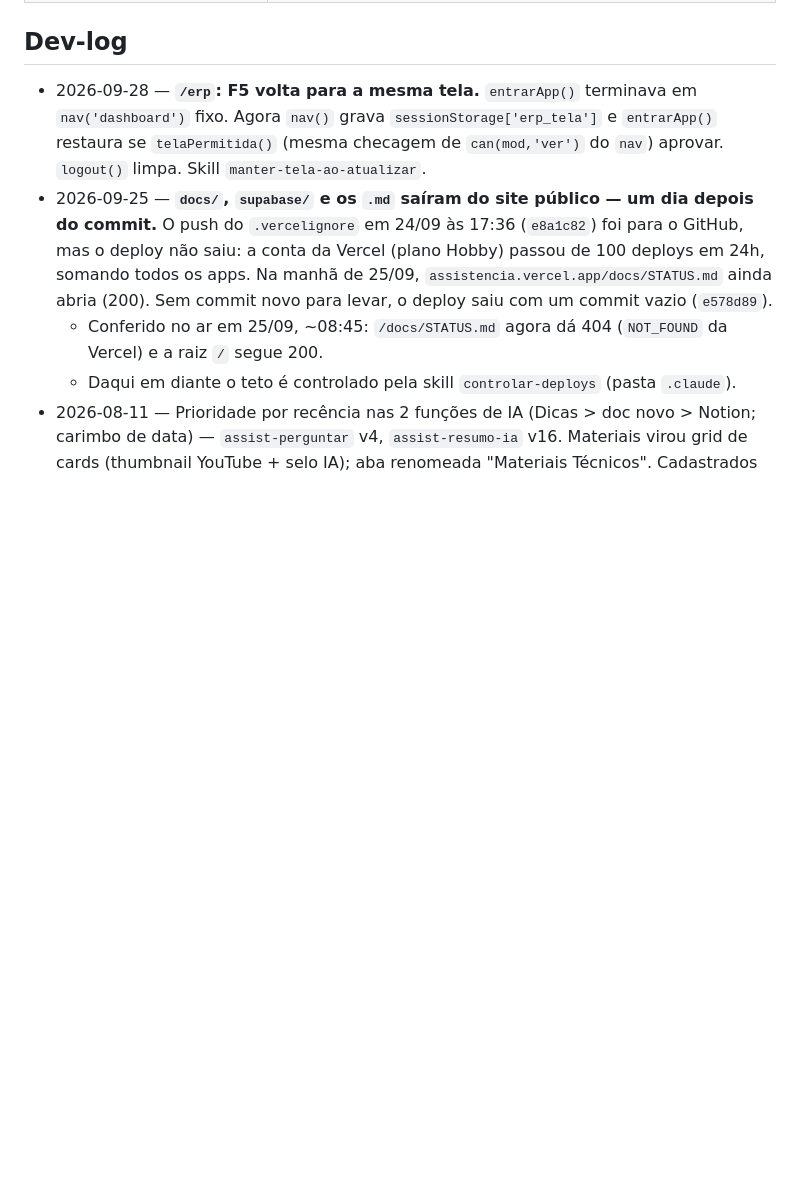
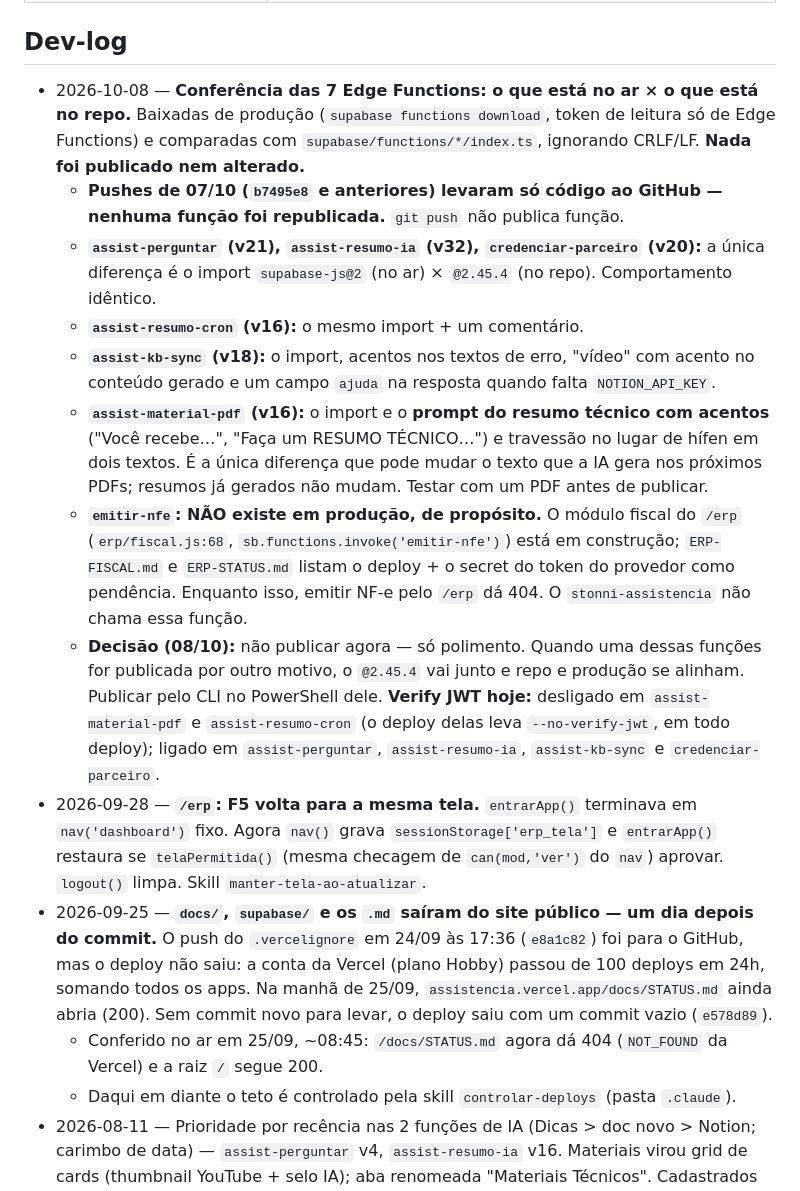
Before and after one commit to leobononi2906/assistencia, a Markdown page: docs/STATUS.md, the part around one of its changes. Drawn GitHub-style; blank space fills up the shorter version.

Commit message:
STATUS: conferencia das 7 Edge Functions (producao x repo)
Co-Authored-By: Claude Sonnet 5.5 <noreply@anthropic.com>

```diff
--- a/docs/STATUS.md
+++ b/docs/STATUS.md
@@ -94,6 +94,29 @@ Umbler → Aplicação **"GERAL SUPABASE"** → edge `umbler-intake` → `assist
 | `docs/MAPA_TELAS_ESPELHO.md` | quais telas existem em duplicata na Rede Autorizada, Materiais e IA, e a regra do Leo (01/09) de que **a Assistência é a fonte da verdade**. Leia antes de portar correção entre os apps. |
 
 ## Dev-log
+- 2026-10-08 — **Conferência das 7 Edge Functions: o que está no ar × o que está no repo.** Baixadas
+  de produção (`supabase functions download`, token de leitura só de Edge Functions) e comparadas
+  com `supabase/functions/*/index.ts`, ignorando CRLF/LF. **Nada foi publicado nem alterado.**
+  - **Pushes de 07/10 (`b7495e8` e anteriores) levaram só código ao GitHub — nenhuma função foi
+    republicada.** `git push` não publica função.
+  - **`assist-perguntar` (v21), `assist-resumo-ia` (v32), `credenciar-parceiro` (v20):** a única
+    diferença é o import `supabase-js@2` (no ar) × `@2.45.4` (no repo). Comportamento idêntico.
+  - **`assist-resumo-cron` (v16):** o mesmo import + um comentário.
+  - **`assist-kb-sync` (v18):** o import, acentos nos textos de erro, "vídeo" com acento no
+    conteúdo gerado e um campo `ajuda` na resposta quando falta `NOTION_API_KEY`.
+  - **`assist-material-pdf` (v16):** o import e o **prompt do resumo técnico com acentos**
+    ("Você recebe…", "Faça um RESUMO TÉCNICO…") e travessão no lugar de hífen em dois textos. É a
+    única diferença que pode mudar o texto que a IA gera nos próximos PDFs; resumos já gerados não
+    mudam. Testar com um PDF antes de publicar.
+  - **`emitir-nfe`: NÃO existe em produção, de propósito.** O módulo fiscal do `/erp`
+    (`erp/fiscal.js:68`, `sb.functions.invoke('emitir-nfe')`) está em construção; `ERP-FISCAL.md` e
+    `ERP-STATUS.md` listam o deploy + o secret do token do provedor como pendência. Enquanto isso,
+    emitir NF-e pelo `/erp` dá 404. O `stonni-assistencia` não chama essa função.
+  - **Decisão (08/10):** não publicar agora — só polimento. Quando uma dessas funções for publicada
+    por outro motivo, o `@2.45.4` vai junto e repo e produção se alinham. Publicar pelo CLI no
+    PowerShell dele. **Verify JWT hoje:** desligado em `assist-material-pdf` e `assist-resumo-cron`
+    (o deploy delas leva `--no-verify-jwt`, em todo deploy); ligado em `assist-perguntar`,
+    `assist-resumo-ia`, `assist-kb-sync` e `credenciar-parceiro`.
 - 2026-09-28 — **`/erp`: F5 volta para a mesma tela.** `entrarApp()` terminava em `nav('dashboard')` fixo. Agora `nav()` grava `sessionStorage['erp_tela']` e `entrarApp()` restaura se `telaPermitida()` (mesma checagem de `can(mod,'ver')` do `nav`) aprovar. `logout()` limpa. Skill `manter-tela-ao-atualizar`.
 - 2026-09-25 — **`docs/`, `supabase/` e os `.md` saíram do site público — um dia depois do
   commit.** O push do `.vercelignore` em 24/09 às 17:36 (`e8a1c82`) foi para o GitHub, mas o
```
Also changed, not shown: other parts of docs/STATUS.md (+1 -1 lines).
